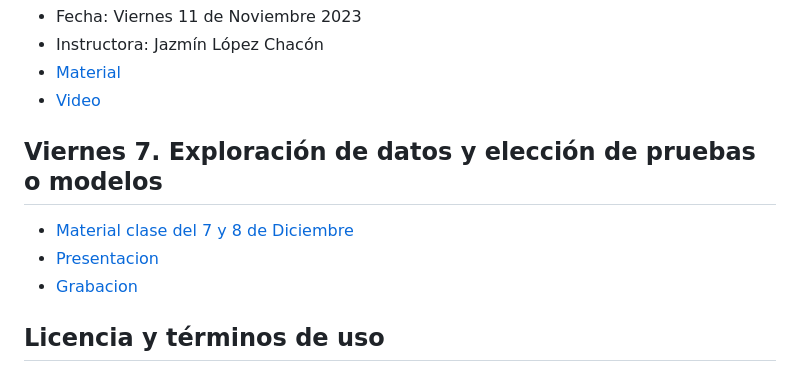
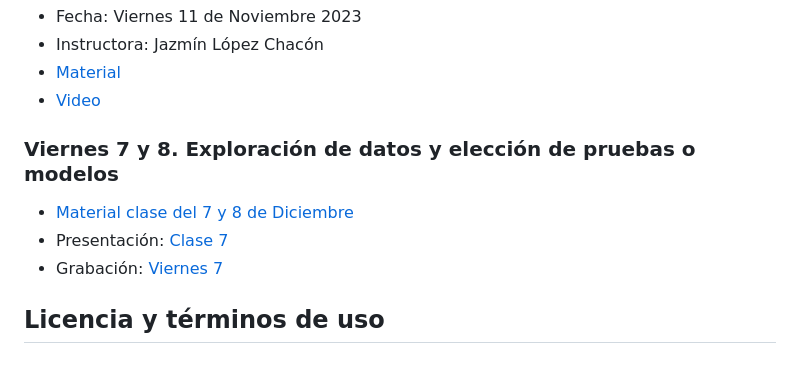
Before and after one commit to EveliaCoss/ViernesBioinfo2023, a Markdown page: README.md, the part around the change. GitHub-like rendering.

```diff
--- a/README.md
+++ b/README.md
@@ -174,11 +174,11 @@ Se les solicita a los participantes respetar las **reglas y código de conducta
 - [Material](https://github.com/tipicanerd/VieRnesShiny)
 - [Video](https://cinvestav365-my.sharepoint.com/:v:/g/personal/evelia_coss_cinvestav_mx/Eaphdrt9DwNMjiiISesBKioBxc22QPccdFL-Q4oF-slJQQ?e=NZdteZ&nav=eyJyZWZlcnJhbEluZm8iOnsicmVmZXJyYWxBcHAiOiJTdHJlYW1XZWJBcHAiLCJyZWZlcnJhbFZpZXciOiJTaGFyZURpYWxvZyIsInJlZmVycmFsQXBwUGxhdGZvcm0iOiJXZWIiLCJyZWZlcnJhbE1vZGUiOiJ2aWV3In19)
 
-## Viernes 7. Exploración de datos y elección de pruebas o modelos
+### Viernes 7 y 8. Exploración de datos y elección de pruebas o modelos
 
 - [Material clase del 7 y 8 de Diciembre](https://github.com/EveliaCoss/ViernesBioinfo/tree/main/Clase_7_y_8_Diciembre_1_y_8)
-- [Presentacion](https://eveliacoss.github.io/ViernesBioinfo/Clase_7_y_8_Diciembre_1_y_8/Exploracion_de_datos_y_eleccion_de_pruebas_o_modelos_1.1.html)
-- [Grabacion](https://drive.google.com/file/d/1Fw78mI3ZmGdfB3OY2tkHP5WsasTjijbo/view?usp=sharing)
+- Presentación: [Clase 7](https://eveliacoss.github.io/ViernesBioinfo/Clase_7_y_8_Diciembre_1_y_8/Exploracion_de_datos_y_eleccion_de_pruebas_o_modelos_1.1.html)
+- Grabación: [Viernes 7](https://drive.google.com/file/d/1Fw78mI3ZmGdfB3OY2tkHP5WsasTjijbo/view?usp=sharing)
 
 ## Licencia y términos de uso
 
```
